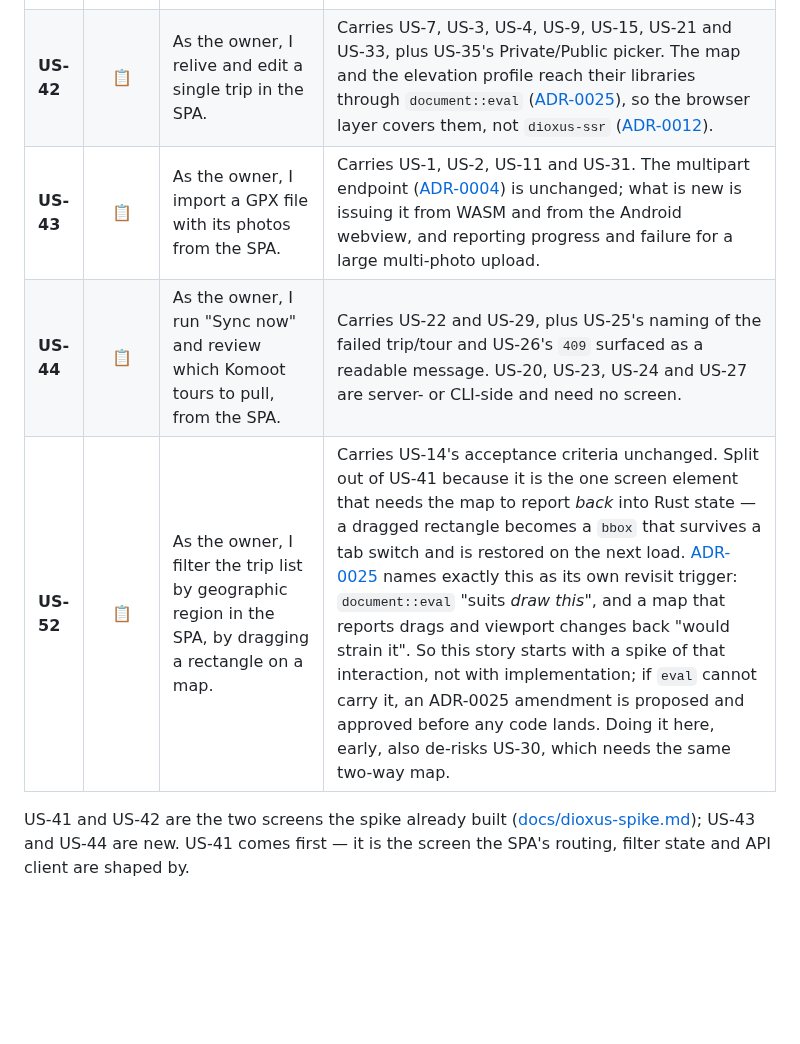
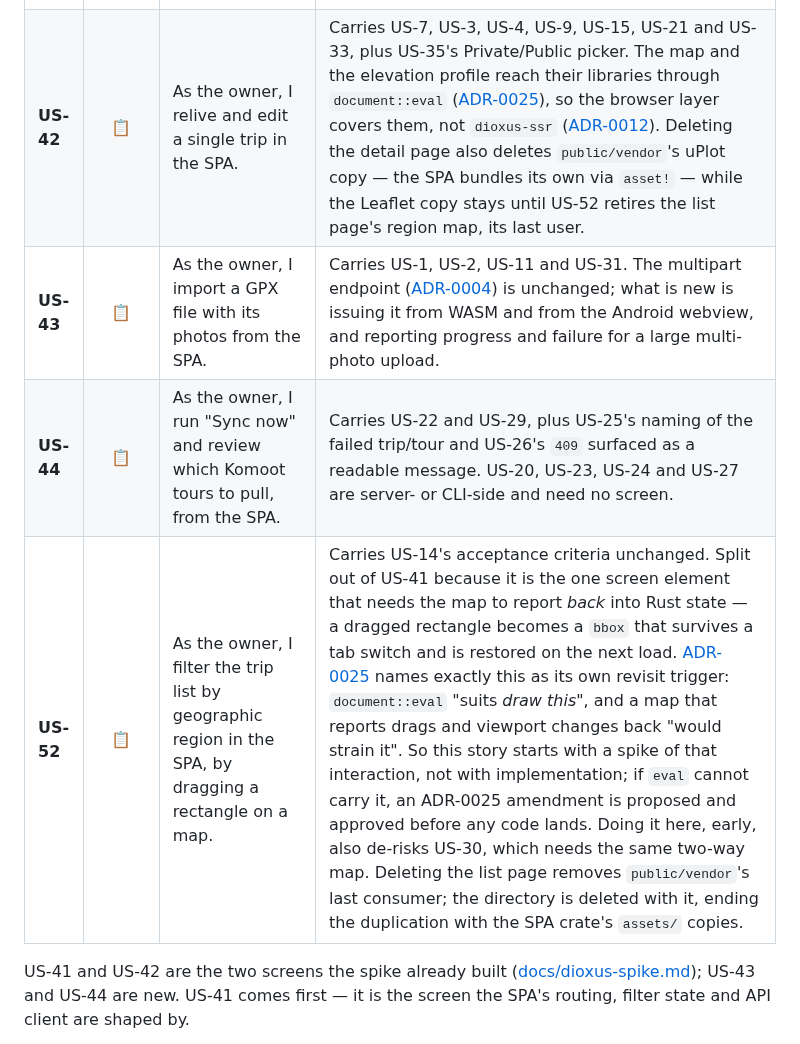
Before and after one commit to andreasholzner/gps-trips, a Markdown page: docs/requirements.md, the part around the change. GitHub-like rendering; blank space fills up the shorter version.

Commit message:
Note public/vendor cleanup in US-42/US-52

```diff
--- a/docs/requirements.md
+++ b/docs/requirements.md
@@ -109,10 +109,10 @@ SPA directly, first time, and should not be added to the PoC.
 | ID        | State | Story                                                                                                                  | Acceptance criteria                                                                                                                                                                                                                                                                                                                                                                                                                                                                                                                                                                                                                                                                                                                              |
 |-----------|:-----:|------------------------------------------------------------------------------------------------------------------------|--------------------------------------------------------------------------------------------------------------------------------------------------------------------------------------------------------------------------------------------------------------------------------------------------------------------------------------------------------------------------------------------------------------------------------------------------------------------------------------------------------------------------------------------------------------------------------------------------------------------------------------------------------------------------------------------------------------------------------------------------|
 | **US-41** |  📋   | As the owner, I browse, filter and tag my trips in the SPA, so the trip list works the same on my laptop and my phone. | Carries the acceptance criteria of US-6, US-13, US-32, US-34 and US-38, plus US-35's Privacy column. US-14's region filter is deliberately *not* here — see US-52. The completion rule above applies to those criteria, but the server-rendered list page is not deleted until US-52 has moved US-14's assertions too, since the region filter rides on that same page.                                                                                                                                                                                                                                                                                                                                                                          |
-| **US-42** |  📋   | As the owner, I relive and edit a single trip in the SPA.                                                              | Carries US-7, US-3, US-4, US-9, US-15, US-21 and US-33, plus US-35's Private/Public picker. The map and the elevation profile reach their libraries through `document::eval` ([ADR-0025](./adr/0025-js-widget-interop-via-eval.md)), so the browser layer covers them, not `dioxus-ssr` ([ADR-0012](./adr/0012-tdd-test-strategy.md)).                                                                                                                                                                                                                                                                                                                                                                                                           |
+| **US-42** |  📋   | As the owner, I relive and edit a single trip in the SPA.                                                              | Carries US-7, US-3, US-4, US-9, US-15, US-21 and US-33, plus US-35's Private/Public picker. The map and the elevation profile reach their libraries through `document::eval` ([ADR-0025](./adr/0025-js-widget-interop-via-eval.md)), so the browser layer covers them, not `dioxus-ssr` ([ADR-0012](./adr/0012-tdd-test-strategy.md)). Deleting the detail page also deletes `public/vendor`'s uPlot copy — the SPA bundles its own via `asset!` — while the Leaflet copy stays until US-52 retires the list page's region map, its last user.                                                                                                                                                                                                                                                                                                                                                                                                           |
 | **US-43** |  📋   | As the owner, I import a GPX file with its photos from the SPA.                                                        | Carries US-1, US-2, US-11 and US-31. The multipart endpoint ([ADR-0004](./adr/0004-import-via-axum-multipart.md)) is unchanged; what is new is issuing it from WASM and from the Android webview, and reporting progress and failure for a large multi-photo upload.                                                                                                                                                                                                                                                                                                                                                                                                                                                                             |
 | **US-44** |  📋   | As the owner, I run "Sync now" and review which Komoot tours to pull, from the SPA.                                    | Carries US-22 and US-29, plus US-25's naming of the failed trip/tour and US-26's `409` surfaced as a readable message. US-20, US-23, US-24 and US-27 are server- or CLI-side and need no screen.                                                                                                                                                                                                                                                                                                                                                                                                                                                                                                                                                 |
-| **US-52** |  📋   | As the owner, I filter the trip list by geographic region in the SPA, by dragging a rectangle on a map.                | Carries US-14's acceptance criteria unchanged. Split out of US-41 because it is the one screen element that needs the map to report *back* into Rust state — a dragged rectangle becomes a `bbox` that survives a tab switch and is restored on the next load. [ADR-0025](./adr/0025-js-widget-interop-via-eval.md) names exactly this as its own revisit trigger: `document::eval` "suits *draw this*", and a map that reports drags and viewport changes back "would strain it". So this story starts with a spike of that interaction, not with implementation; if `eval` cannot carry it, an ADR-0025 amendment is proposed and approved before any code lands. Doing it here, early, also de-risks US-30, which needs the same two-way map. |
+| **US-52** |  📋   | As the owner, I filter the trip list by geographic region in the SPA, by dragging a rectangle on a map.                | Carries US-14's acceptance criteria unchanged. Split out of US-41 because it is the one screen element that needs the map to report *back* into Rust state — a dragged rectangle becomes a `bbox` that survives a tab switch and is restored on the next load. [ADR-0025](./adr/0025-js-widget-interop-via-eval.md) names exactly this as its own revisit trigger: `document::eval` "suits *draw this*", and a map that reports drags and viewport changes back "would strain it". So this story starts with a spike of that interaction, not with implementation; if `eval` cannot carry it, an ADR-0025 amendment is proposed and approved before any code lands. Doing it here, early, also de-risks US-30, which needs the same two-way map. Deleting the list page removes `public/vendor`'s last consumer; the directory is deleted with it, ending the duplication with the SPA crate's `assets/` copies. |
 
 US-41 and US-42 are the two screens the spike already built
 ([docs/dioxus-spike.md](./dioxus-spike.md)); US-43 and US-44 are new. US-41 comes first — it is
```
